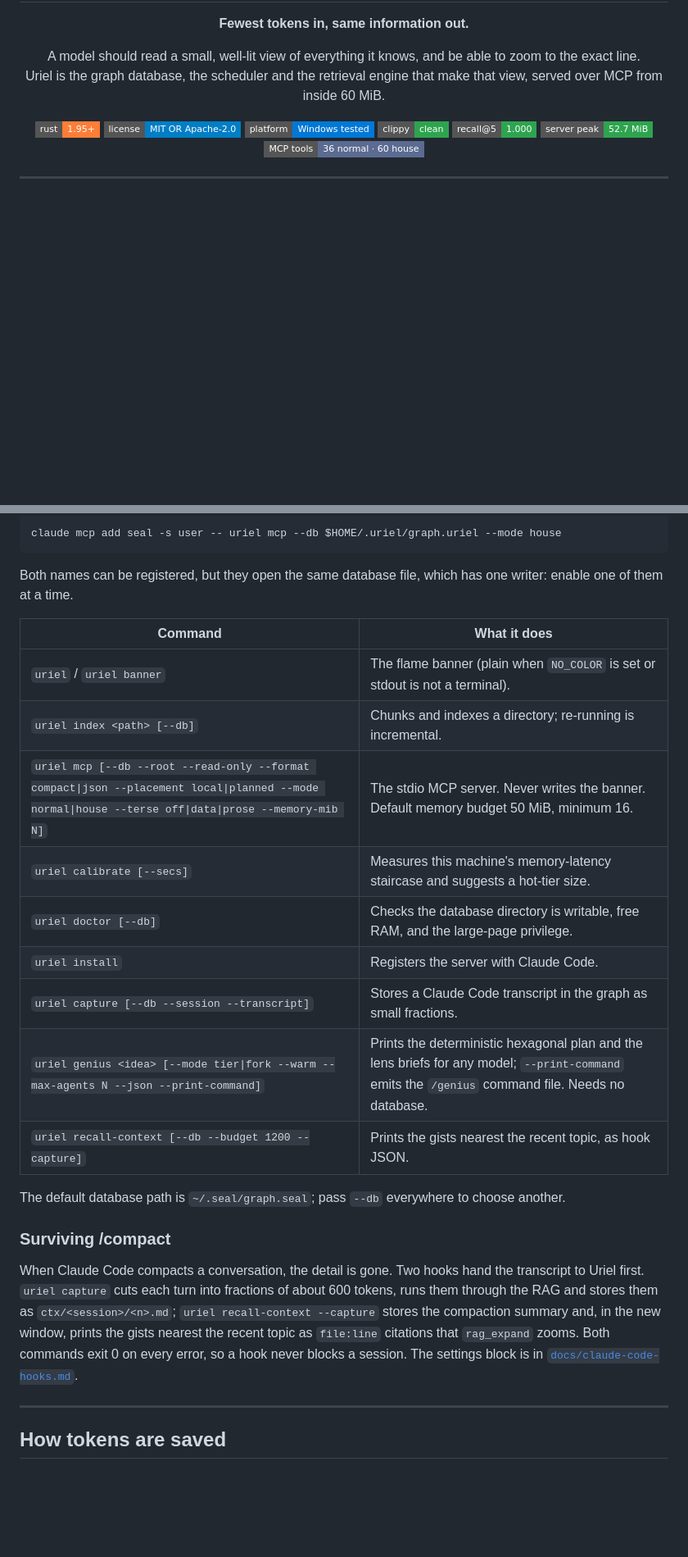
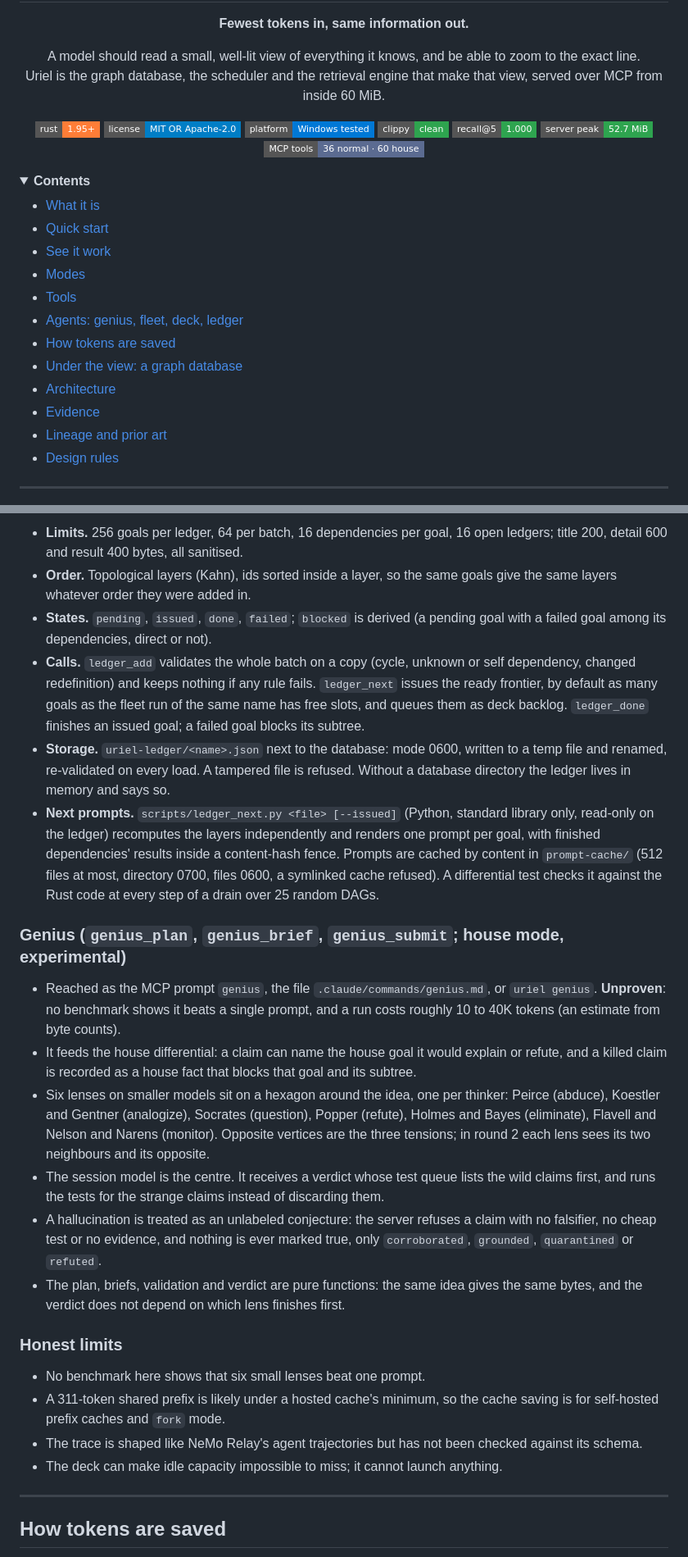
Before and after one commit to teerthsharma/uriel, a Markdown page: README.md, 2 parts joined by grey strips. Shown at 82% size. Drawn GitHub-style; folded sections open; badges without logos; blank space fills up the shorter version.

````diff
--- a/README.md
+++ b/README.md
@@ -25,3 +25,19 @@ Uriel is the graph database, the scheduler and the retrieval engine that make th
   <img src="https://img.shields.io/badge/MCP%20tools-36%20normal%20%C2%B7%2060%20house-5b6b91?style=flat-square" alt="36 tools in normal mode, 60 in house mode; 17 and 22 listed at start">
 </p>
 
+<details>
+<summary><b>Contents</b></summary>
+
+- [What it is](#what-it-is)
+- [Quick start](#quick-start)
+- [See it work](#see-it-work)
+- [Modes](#modes)
+- [Tools](#tools)
+- [Agents: genius, fleet, deck, ledger](#agents-genius-fleet-deck-ledger)
+- [How tokens are saved](#how-tokens-are-saved)
+- [Under the view: a graph database](#under-the-view-a-graph-database)
+- [Architecture](#architecture)
+- [Evidence](#evidence)
+- [Lineage and prior art](#lineage)
+- [Design rules](#design-rules)
+
@@ -170,27 +252,26 @@ and house mode under the name `seal`:
 
-```powershell
-claude mcp add seal -s user -- uriel mcp --db $HOME/.uriel/graph.uriel --mode house
-```
+- **Limits.** 256 goals per ledger, 64 per batch, 16 dependencies per goal, 16 open ledgers; title 200, detail 600 and result 400 bytes, all sanitised.
+- **Order.** Topological layers (Kahn), ids sorted inside a layer, so the same goals give the same layers whatever order they were added in.
+- **States.** `pending`, `issued`, `done`, `failed`; `blocked` is derived (a pending goal with a failed goal among its dependencies, direct or not).
+- **Calls.** `ledger_add` validates the whole batch on a copy (cycle, unknown or self dependency, changed redefinition) and keeps nothing if any rule fails. `ledger_next` issues the ready frontier, by default as many goals as the fleet run of the same name has free slots, and queues them as deck backlog. `ledger_done` finishes an issued goal; a failed goal blocks its subtree.
+- **Storage.** `uriel-ledger/<name>.json` next to the database: mode 0600, written to a temp file and renamed, re-validated on every load. A tampered file is refused. Without a database directory the ledger lives in memory and says so.
+- **Next prompts.** `scripts/ledger_next.py <file> [--issued]` (Python, standard library only, read-only on the ledger) recomputes the layers independently and renders one prompt per goal, with finished dependencies' results inside a content-hash fence. Prompts are cached by content in `prompt-cache/` (512 files at most, directory 0700, files 0600, a symlinked cache refused). A differential test checks it against the Rust code at every step of a drain over 25 random DAGs.
 
-Both names can be registered, but they open the same database file, which has one writer: enable one of them at a time.
+### Genius (`genius_plan`, `genius_brief`, `genius_submit`; house mode, experimental)
 
-| Command | What it does |
-|---|---|
-| `uriel` / `uriel banner` | The flame banner (plain when `NO_COLOR` is set or stdout is not a terminal). |
-| `uriel index <path> [--db]` | Chunks and indexes a directory; re-running is incremental. |
-| `uriel mcp [--db --root --read-only --format compact\|json --placement local\|planned --mode normal\|house --terse off\|data\|prose --memory-mib N]` | The stdio MCP server. Never writes the banner. Default memory budget 50 MiB, minimum 16. |
-| `uriel calibrate [--secs]` | Measures this machine's memory-latency staircase and suggests a hot-tier size. |
-| `uriel doctor [--db]` | Checks the database directory is writable, free RAM, and the large-page privilege. |
-| `uriel install` | Registers the server with Claude Code. |
-| `uriel capture [--db --session --transcript]` | Stores a Claude Code transcript in the graph as small fractions. |
-| `uriel genius <idea> [--mode tier\|fork --warm --max-agents N --json --print-command]` | Prints the deterministic hexagonal plan and the lens briefs for any model; `--print-command` emits the `/genius` command file. Needs no database. |
-| `uriel recall-context [--db --budget 1200 --capture]` | Prints the gists nearest the recent topic, as hook JSON. |
+- Reached as the MCP prompt `genius`, the file `.claude/commands/genius.md`, or `uriel genius`. **Unproven**: no benchmark shows it beats a single prompt, and a run costs roughly 10 to 40K tokens (an estimate from byte counts).
+- It feeds the house differential: a claim can name the house goal it would explain or refute, and a killed claim is recorded as a house fact that blocks that goal and its subtree.
+- Six lenses on smaller models sit on a hexagon around the idea, one per thinker: Peirce (abduce), Koestler and Gentner (analogize), Socrates (question), Popper (refute), Holmes and Bayes (eliminate), Flavell and Nelson and Narens (monitor). Opposite vertices are the three tensions; in round 2 each lens sees its two neighbours and its opposite.
+- The session model is the centre. It receives a verdict whose test queue lists the wild claims first, and runs the tests for the strange claims instead of discarding them.
+- A hallucination is treated as an unlabeled conjecture: the server refuses a claim with no falsifier, no cheap test or no evidence, and nothing is ever marked true, only `corroborated`, `grounded`, `quarantined` or `refuted`.
+- The plan, briefs, validation and verdict are pure functions: the same idea gives the same bytes, and the verdict does not depend on which lens finishes first.
 
-The default database path is `~/.seal/graph.seal`; pass `--db` everywhere to choose another.
+### Honest limits
 
-### Surviving /compact
-
-When Claude Code compacts a conversation, the detail is gone. Two hooks hand the transcript to Uriel first. `uriel capture` cuts each turn into fractions of about 600 tokens, runs them through the RAG and stores them as `ctx/<session>/<n>.md`; `uriel recall-context --capture` stores the compaction summary and, in the new window, prints the gists nearest the recent topic as `file:line` citations that `rag_expand` zooms. Both commands exit 0 on every error, so a hook never blocks a session. The settings block is in [`docs/claude-code-hooks.md`](docs/claude-code-hooks.md).
+- No benchmark here shows that six small lenses beat one prompt.
+- A 311-token shared prefix is likely under a hosted cache's minimum, so the cache saving is for self-hosted prefix caches and `fork` mode.
+- The trace is shaped like NeMo Relay's agent trajectories but has not been checked against its schema.
+- The deck can make idle capacity impossible to miss; it cannot launch anything.
 
 ---
 
````
Also changed, not shown: other parts of README.md (+104 -57 lines).
